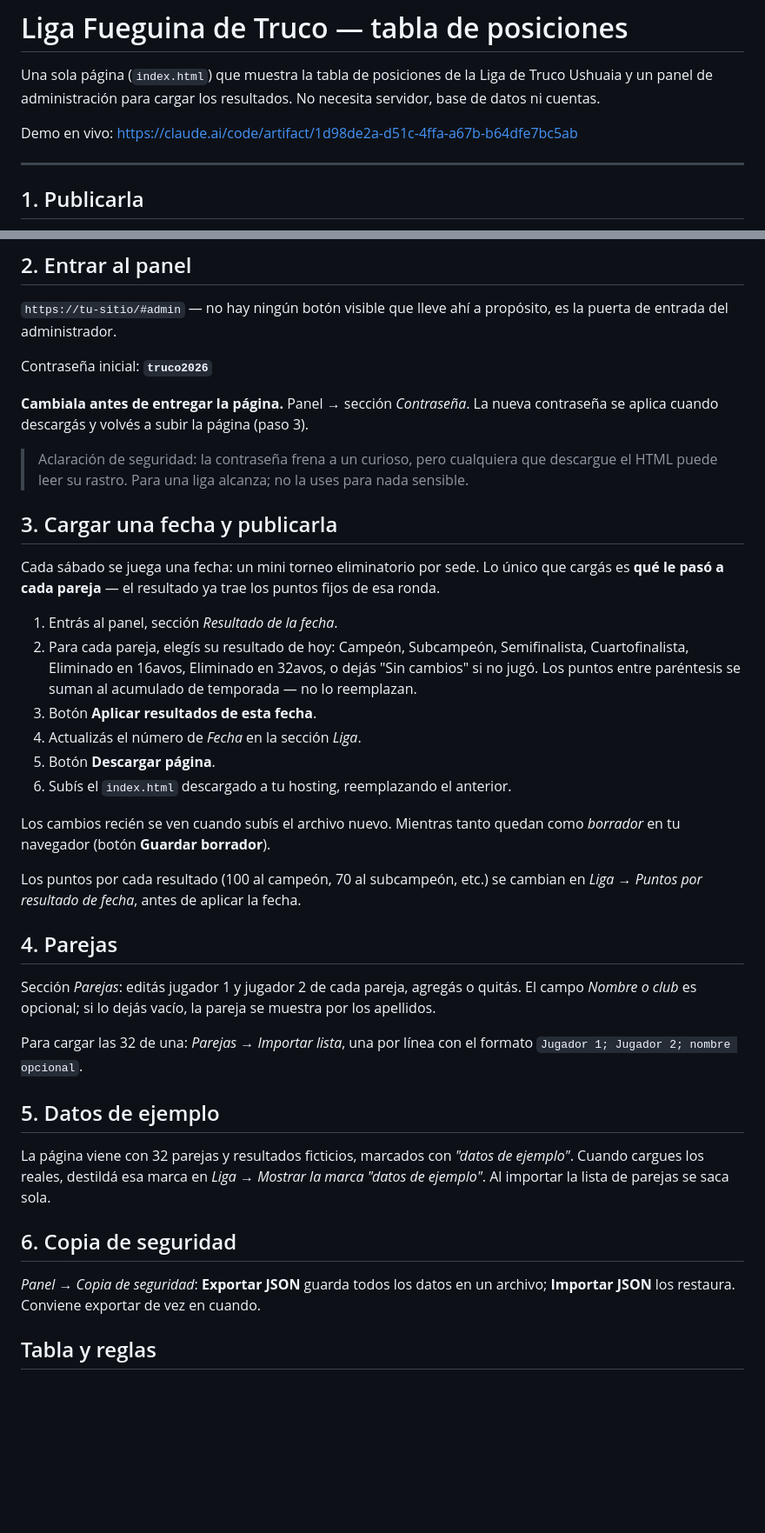
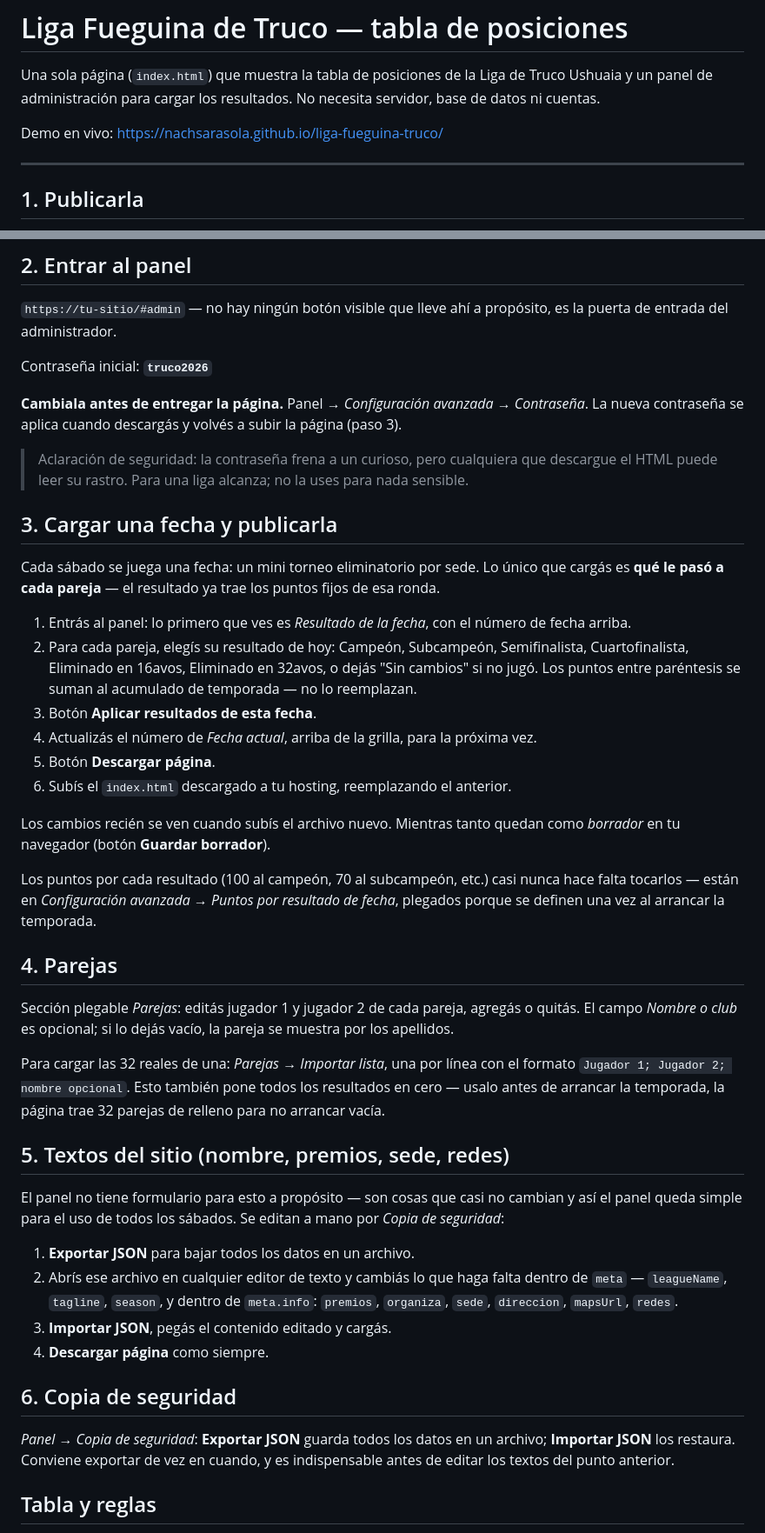
Before and after one commit to NachSarasola/liga-fueguina-truco, a Markdown page: README.md, 2 parts joined by grey strips. Shown at 87% size. Rendered like a GitHub page; blank space fills up the shorter version.

Commit message:
docs: actualizar README al panel simplificado
Refleja que Resultado de la fecha es lo primero, Puntos por
resultado y Contraseña ahora viven en Configuracion avanzada,
y que los textos del sitio se editan por Exportar/Importar JSON
en vez de un formulario dedicado. Corrige el link de demo, que
apuntaba a un Artifact viejo.

Co-Authored-By: Claude Sonnet 5 <noreply@anthropic.com>

```diff
--- a/README.md
+++ b/README.md
@@ -4,7 +4,7 @@ Una sola página (`index.html`) que muestra la tabla de posiciones de la Liga de
 Truco Ushuaia y un panel de administración para cargar los resultados. No
 necesita servidor, base de datos ni cuentas.
 
-Demo en vivo: https://claude.ai/code/artifact/1d98de2a-d51c-4ffa-a67b-b64dfe7bc5ab
+Demo en vivo: https://nachsarasola.github.io/liga-fueguina-truco/
 
 ---
 
@@ -26,8 +26,9 @@ propósito, es la puerta de entrada del administrador.
 
 Contraseña inicial: **`truco2026`**
 
-**Cambiala antes de entregar la página.** Panel → sección *Contraseña*. La nueva
-contraseña se aplica cuando descargás y volvés a subir la página (paso 3).
+**Cambiala antes de entregar la página.** Panel → *Configuración avanzada →
+Contraseña*. La nueva contraseña se aplica cuando descargás y volvés a subir
+la página (paso 3).
 
 > Aclaración de seguridad: la contraseña frena a un curioso, pero cualquiera que
 > descargue el HTML puede leer su rastro. Para una liga alcanza; no la uses para
@@ -39,41 +40,55 @@ Cada sábado se juega una fecha: un mini torneo eliminatorio por sede. Lo único
 que cargás es **qué le pasó a cada pareja** — el resultado ya trae los puntos
 fijos de esa ronda.
 
-1. Entrás al panel, sección *Resultado de la fecha*.
+1. Entrás al panel: lo primero que ves es *Resultado de la fecha*, con el
+   número de fecha arriba.
 2. Para cada pareja, elegís su resultado de hoy: Campeón, Subcampeón,
    Semifinalista, Cuartofinalista, Eliminado en 16avos, Eliminado en 32avos, o
    dejás "Sin cambios" si no jugó. Los puntos entre paréntesis se suman al
    acumulado de temporada — no lo reemplazan.
 3. Botón **Aplicar resultados de esta fecha**.
-4. Actualizás el número de *Fecha* en la sección *Liga*.
+4. Actualizás el número de *Fecha actual*, arriba de la grilla, para la
+   próxima vez.
 5. Botón **Descargar página**.
 6. Subís el `index.html` descargado a tu hosting, reemplazando el anterior.
 
 Los cambios recién se ven cuando subís el archivo nuevo. Mientras tanto quedan
 como *borrador* en tu navegador (botón **Guardar borrador**).
 
-Los puntos por cada resultado (100 al campeón, 70 al subcampeón, etc.) se
-cambian en *Liga → Puntos por resultado de fecha*, antes de aplicar la fecha.
+Los puntos por cada resultado (100 al campeón, 70 al subcampeón, etc.) casi
+nunca hace falta tocarlos — están en *Configuración avanzada → Puntos por
+resultado de fecha*, plegados porque se definen una vez al arrancar la
+temporada.
 
 ## 4. Parejas
 
-Sección *Parejas*: editás jugador 1 y jugador 2 de cada pareja, agregás o
-quitás. El campo *Nombre o club* es opcional; si lo dejás vacío, la pareja se
-muestra por los apellidos.
+Sección plegable *Parejas*: editás jugador 1 y jugador 2 de cada pareja,
+agregás o quitás. El campo *Nombre o club* es opcional; si lo dejás vacío, la
+pareja se muestra por los apellidos.
 
-Para cargar las 32 de una: *Parejas → Importar lista*, una por línea con el
-formato `Jugador 1; Jugador 2; nombre opcional`.
+Para cargar las 32 reales de una: *Parejas → Importar lista*, una por línea
+con el formato `Jugador 1; Jugador 2; nombre opcional`. Esto también pone
+todos los resultados en cero — usalo antes de arrancar la temporada, la
+página trae 32 parejas de relleno para no arrancar vacía.
 
-## 5. Datos de ejemplo
+## 5. Textos del sitio (nombre, premios, sede, redes)
 
-La página viene con 32 parejas y resultados ficticios, marcados con *"datos de
-ejemplo"*. Cuando cargues los reales, destildá esa marca en *Liga → Mostrar la
-marca "datos de ejemplo"*. Al importar la lista de parejas se saca sola.
+El panel no tiene formulario para esto a propósito — son cosas que casi no
+cambian y así el panel queda simple para el uso de todos los sábados. Se
+editan a mano por *Copia de seguridad*:
+
+1. **Exportar JSON** para bajar todos los datos en un archivo.
+2. Abrís ese archivo en cualquier editor de texto y cambiás lo que haga
+   falta dentro de `meta` — `leagueName`, `tagline`, `season`, y dentro de
+   `meta.info`: `premios`, `organiza`, `sede`, `direccion`, `mapsUrl`, `redes`.
+3. **Importar JSON**, pegás el contenido editado y cargás.
+4. **Descargar página** como siempre.
 
 ## 6. Copia de seguridad
 
 *Panel → Copia de seguridad*: **Exportar JSON** guarda todos los datos en un
-archivo; **Importar JSON** los restaura. Conviene exportar de vez en cuando.
+archivo; **Importar JSON** los restaura. Conviene exportar de vez en cuando,
+y es indispensable antes de editar los textos del punto anterior.
 
 ## Tabla y reglas
 
```
